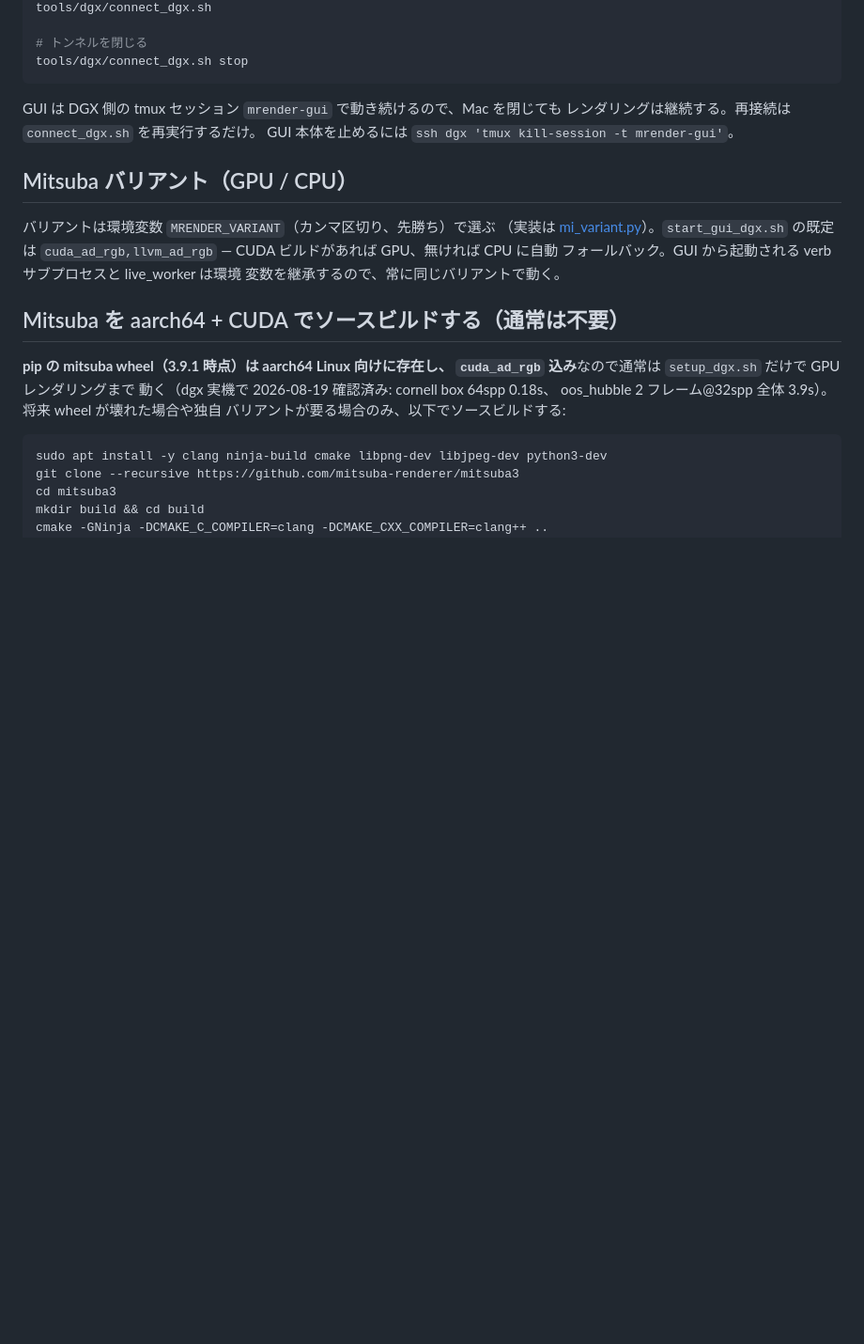
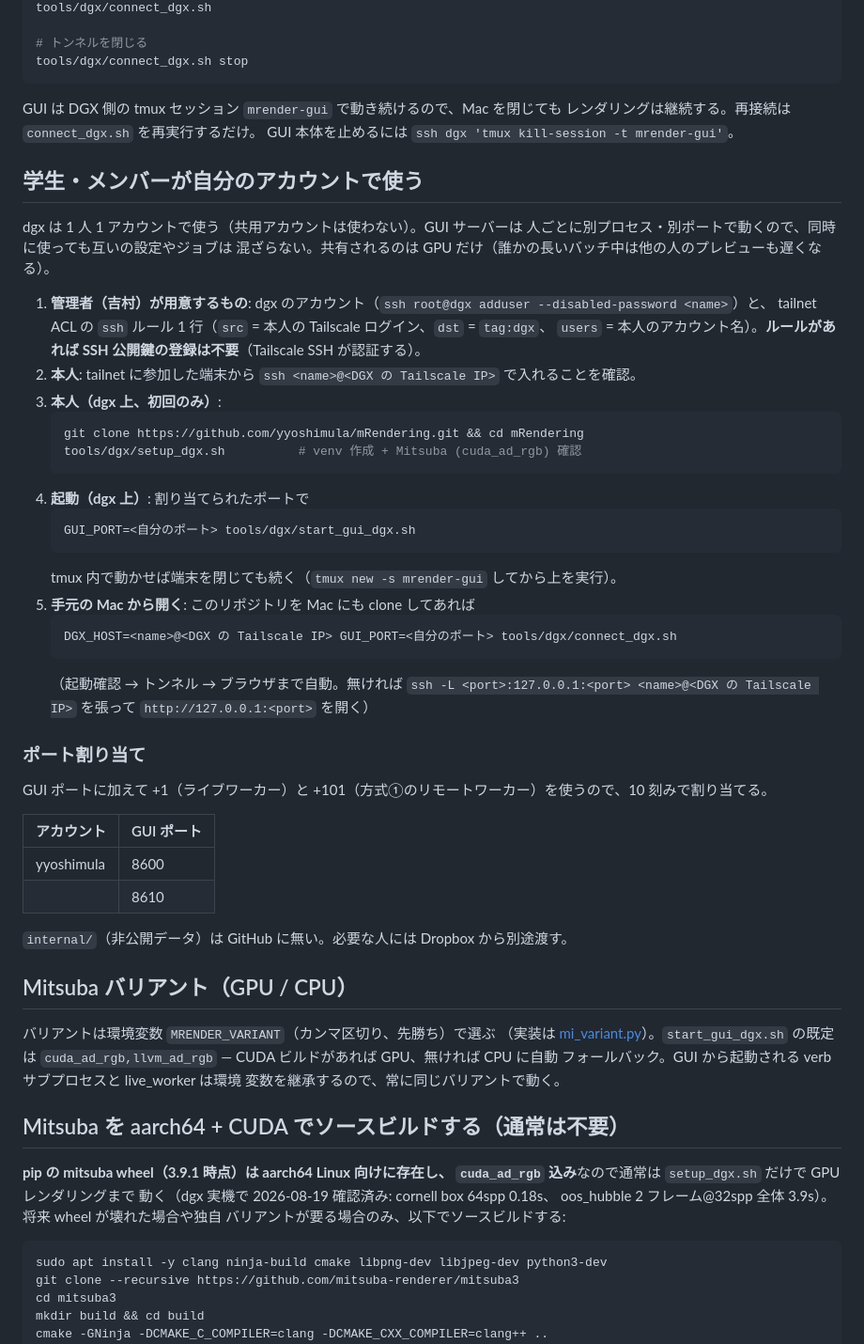
Before and after one commit to yyoshimula/mRendering, a Markdown page: tools/dgx/README.md, the part around the change. Shown at 94% size. Drawn GitHub-style; blank space fills up the shorter version.

Commit message:
tools/dgx/README: 学生・メンバーが自分のアカウントで使う手順とポート割り当てを追加
Co-Authored-By: Claude Fable 5.1 <noreply@anthropic.com>

````diff
--- a/tools/dgx/README.md
+++ b/tools/dgx/README.md
@@ -67,6 +67,43 @@ GUI は DGX 側の tmux セッション `mrender-gui` で動き続けるので
 レンダリングは継続する。再接続は `connect_dgx.sh` を再実行するだけ。
 GUI 本体を止めるには `ssh dgx 'tmux kill-session -t mrender-gui'`。
 
+## 学生・メンバーが自分のアカウントで使う
+
+dgx は 1 人 1 アカウントで使う（共用アカウントは使わない）。GUI サーバーは
+人ごとに別プロセス・別ポートで動くので、同時に使っても互いの設定やジョブは
+混ざらない。共有されるのは GPU だけ（誰かの長いバッチ中は他の人のプレビューも遅くなる）。
+
+1. **管理者（吉村）が用意するもの**: dgx のアカウント（`ssh root@dgx adduser --disabled-password <name>`）と、
+   tailnet ACL の `ssh` ルール 1 行（`src` = 本人の Tailscale ログイン、`dst` = `tag:dgx`、
+   `users` = 本人のアカウント名）。**ルールがあれば SSH 公開鍵の登録は不要**（Tailscale SSH が認証する）。
+2. **本人**: tailnet に参加した端末から `ssh <name>@<DGX の Tailscale IP>` で入れることを確認。
+3. **本人（dgx 上、初回のみ）**:
+   ```bash
+   git clone https://github.com/yyoshimula/mRendering.git && cd mRendering
+   tools/dgx/setup_dgx.sh          # venv 作成 + Mitsuba (cuda_ad_rgb) 確認
+   ```
+4. **起動（dgx 上）**: 割り当てられたポートで
+   ```bash
+   GUI_PORT=<自分のポート> tools/dgx/start_gui_dgx.sh
+   ```
+   tmux 内で動かせば端末を閉じても続く（`tmux new -s mrender-gui` してから上を実行）。
+5. **手元の Mac から開く**: このリポジトリを Mac にも clone してあれば
+   ```bash
+   DGX_HOST=<name>@<DGX の Tailscale IP> GUI_PORT=<自分のポート> tools/dgx/connect_dgx.sh
+   ```
+   （起動確認 → トンネル → ブラウザまで自動。無ければ `ssh -L <port>:127.0.0.1:<port> <name>@<DGX の Tailscale IP>` を張って `http://127.0.0.1:<port>` を開く）
+
+### ポート割り当て
+
+GUI ポートに加えて +1（ライブワーカー）と +101（方式①のリモートワーカー）を使うので、10 刻みで割り当てる。
+
+| アカウント | GUI ポート |
+|---|---|
+| yyoshimula | 8600 |
+| <name> | 8610 |
+
+`internal/`（非公開データ）は GitHub に無い。必要な人には Dropbox から別途渡す。
+
 ## Mitsuba バリアント（GPU / CPU）
 
 バリアントは環境変数 `MRENDER_VARIANT`（カンマ区切り、先勝ち）で選ぶ
````
